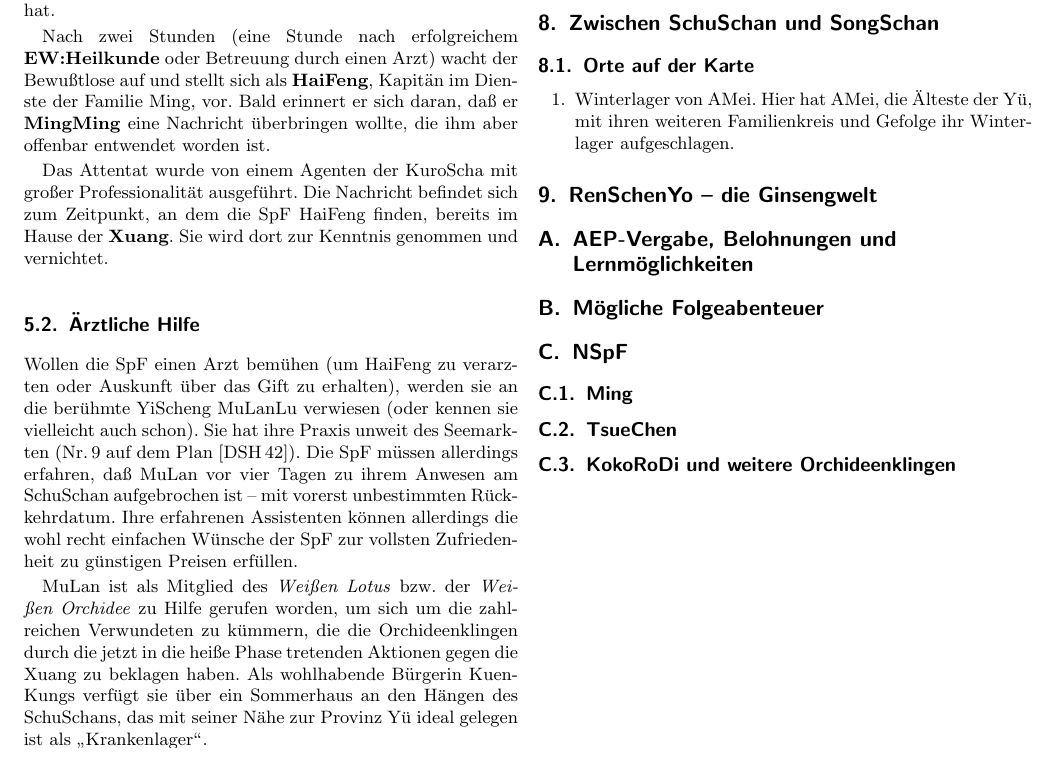
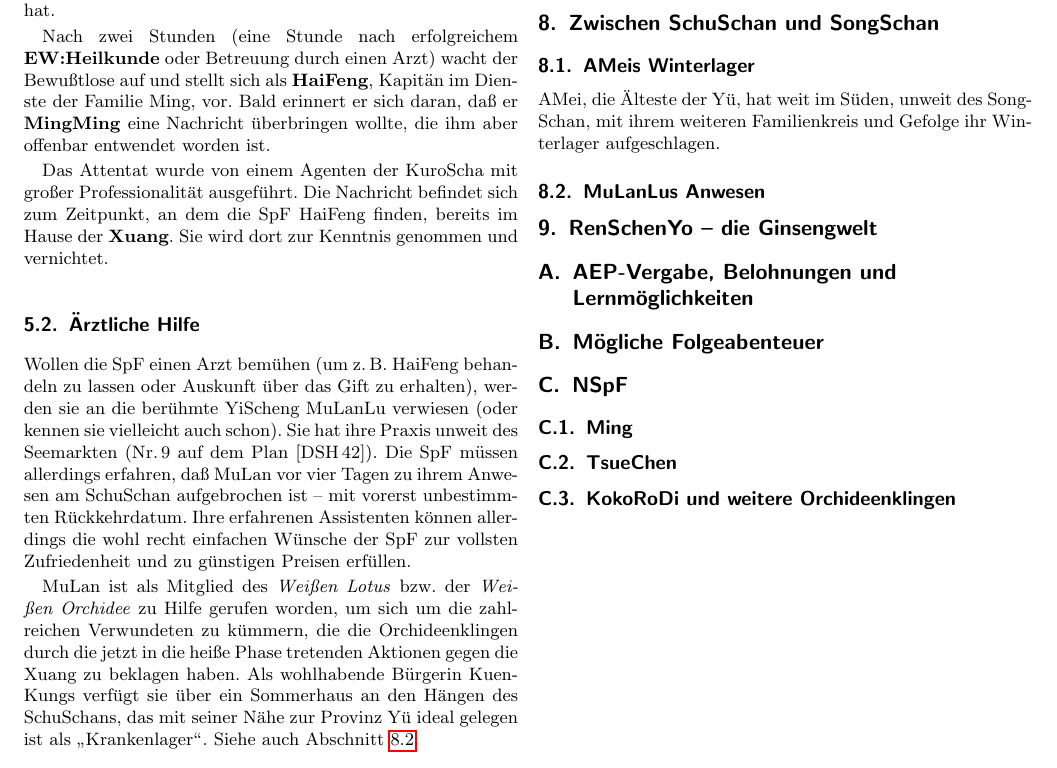
Before and after one commit to beorn7/midgard-szenarien, a LaTeX document (bester_ginseng_aus_yü/text.tex): part of page 5 of 5, cut so that both start at the same text. Compiled offline with pdfLaTeX.

Commit message:
Kleine Ergänzungen.

```diff
--- a/bester_ginseng_aus_yü/text.tex
+++ b/bester_ginseng_aus_yü/text.tex
@@ -417,15 +417,15 @@ Zeitpunkt, an dem die SpF HaiFeng finden, bereits im Hause der
 
 \subsection{Ärztliche Hilfe}
 
-Wollen die SpF einen Arzt bemühen (um HaiFeng zu verarzten oder
-Auskunft über das Gift zu erhalten), werden sie an die berühmte
-YiScheng MuLanLu verwiesen (oder kennen sie vielleicht auch
+Wollen die SpF einen Arzt bemühen (um z.\,B. HaiFeng behandeln zu
+lassen oder Auskunft über das Gift zu erhalten), werden sie an die
+berühmte YiScheng MuLanLu verwiesen (oder kennen sie vielleicht auch
 schon). Sie hat ihre Praxis unweit des Seemarkten (Nr.\,9 auf dem Plan
 [DSH\,42]). Die SpF müssen allerdings erfahren, daß MuLan vor vier
 Tagen zu ihrem Anwesen am SchuSchan aufgebrochen ist -- mit vorerst
 unbestimmten Rückkehrdatum. Ihre erfahrenen Assistenten können
 allerdings die wohl recht einfachen Wünsche der SpF zur vollsten
-Zufriedenheit zu günstigen Preisen erfüllen.
+Zufriedenheit und zu günstigen Preisen erfüllen.
 
 MuLan ist als Mitglied des \emph{Weißen Lotus} bzw. der \emph{Weißen
   Orchidee} zu Hilfe gerufen worden, um sich um die zahlreichen
@@ -433,7 +433,8 @@ Verwundeten zu kümmern, die die Orchideenklingen durch die jetzt in
 die heiße Phase tretenden Aktionen gegen die Xuang zu beklagen
 haben. Als wohlhabende Bürgerin KuenKungs verfügt sie über ein
 Sommerhaus an den Hängen des SchuSchans, das mit seiner Nähe zur
-Provinz Yü ideal gelegen ist als "`Krankenlager"'.
+Provinz Yü ideal gelegen ist als "`Krankenlager"'. Siehe auch
+Abschnitt~\ref{mulanlus-anwesen}.
 
 \subsection{Ming}
 
@@ -479,12 +480,14 @@ anhand der Informationen in Abschnitt~\ref{yue} gestalten.
 
 % TODO: Wetter!
 
-\subsection{Orte auf der Karte}
+\subsection{AMeis Winterlager}
 
-\begin{enumerate}
-\item Winterlager von AMei. Hier hat AMei, die Älteste der Yü, mit
-  ihren weiteren Familienkreis und Gefolge ihr Winterlager aufgeschlagen.
-\end{enumerate}
+AMei, die Älteste der Yü, hat weit im Süden, unweit des SongSchan, mit
+ihrem weiteren Familienkreis und Gefolge ihr Winterlager
+aufgeschlagen.
+
+\subsection{MuLanLus Anwesen}
+\label{mulanlus-anwesen}
 
 \section{RenSchenYo -- die Ginsengwelt}
 
```
